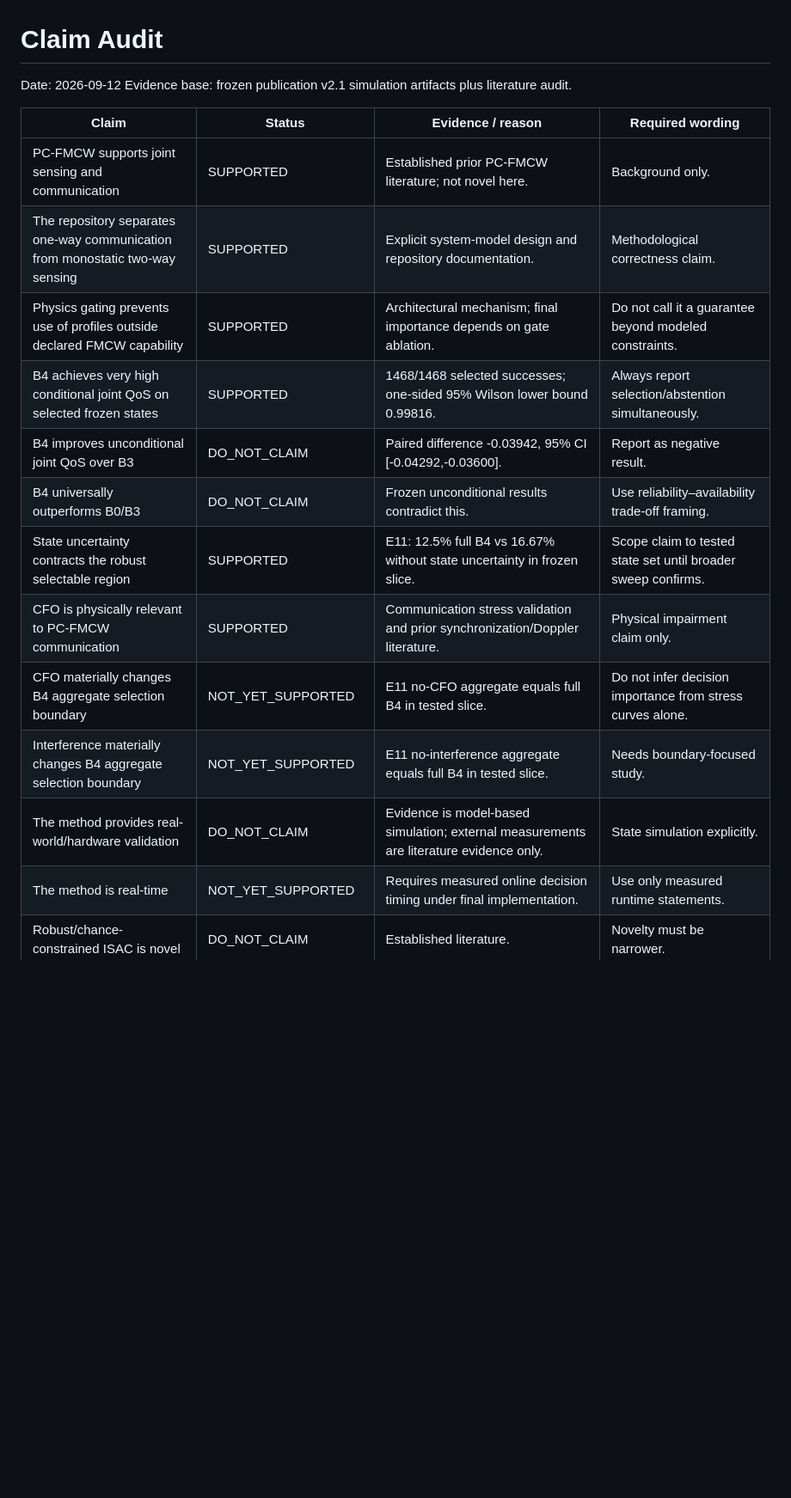
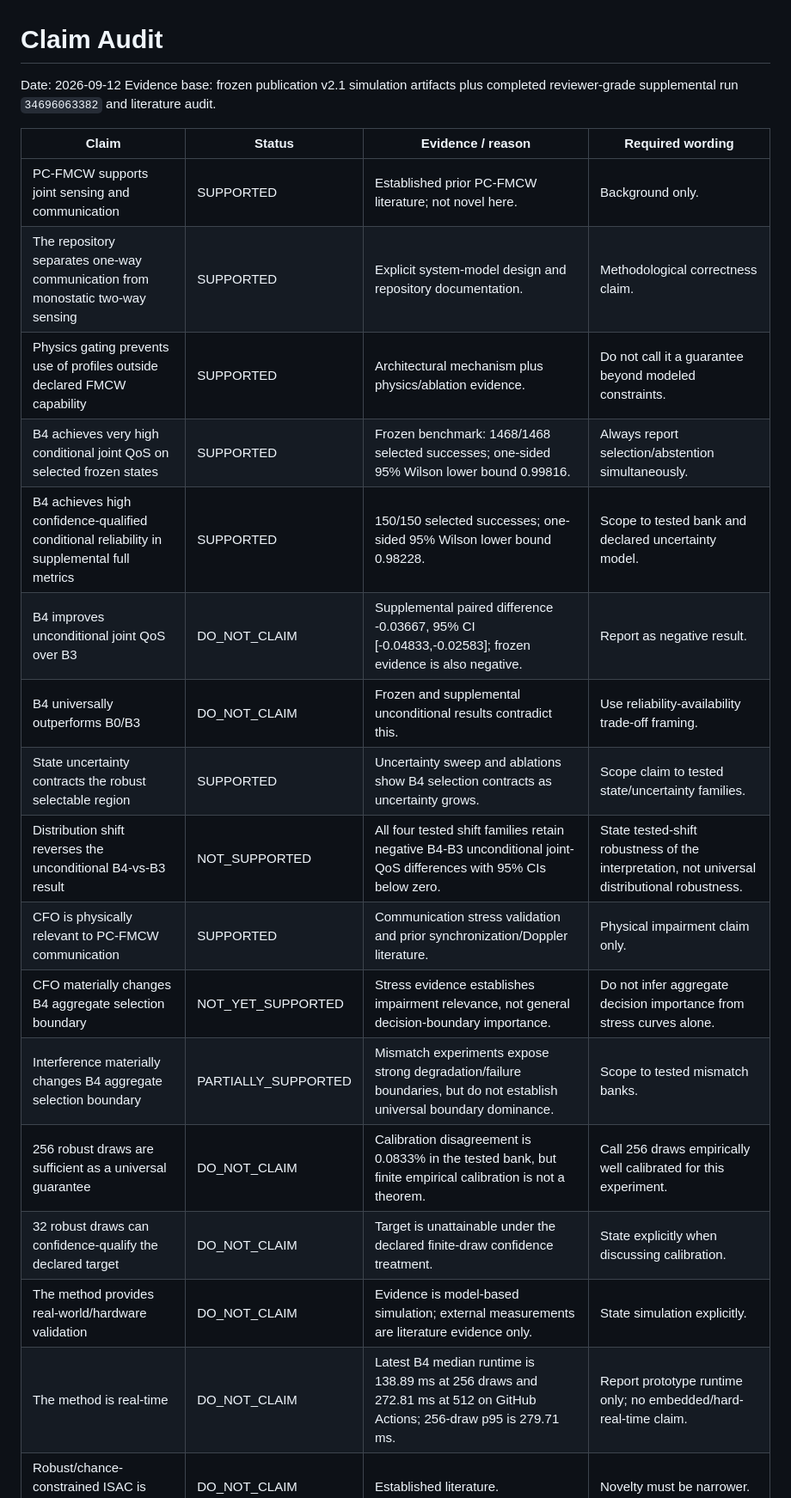
Before and after one commit to panagiotagrosdouli/adaptive-pc-fmcw-isac, a Markdown page: docs/research/CLAIM_AUDIT.md, the part around one of its changes. Shown at 86% size. GitHub-like rendering; blank space fills up the shorter version.

Commit message:
docs: update claim audit with completed supplemental evidence

```diff
--- a/docs/research/CLAIM_AUDIT.md
+++ b/docs/research/CLAIM_AUDIT.md
@@ -1,21 +1,25 @@
 # Claim Audit
 
 Date: 2026-09-12
-Evidence base: frozen publication v2.1 simulation artifacts plus literature audit.
+Evidence base: frozen publication v2.1 simulation artifacts plus completed reviewer-grade supplemental run `34696063382` and literature audit.
 
 | Claim | Status | Evidence / reason | Required wording |
 |---|---|---|---|
 | PC-FMCW supports joint sensing and communication | SUPPORTED | Established prior PC-FMCW literature; not novel here. | Background only. |
 | The repository separates one-way communication from monostatic two-way sensing | SUPPORTED | Explicit system-model design and repository documentation. | Methodological correctness claim. |
-| Physics gating prevents use of profiles outside declared FMCW capability | SUPPORTED | Architectural mechanism; final importance depends on gate ablation. | Do not call it a guarantee beyond modeled constraints. |
-| B4 achieves very high conditional joint QoS on selected frozen states | SUPPORTED | 1468/1468 selected successes; one-sided 95% Wilson lower bound 0.99816. | Always report selection/abstention simultaneously. |
-| B4 improves unconditional joint QoS over B3 | DO_NOT_CLAIM | Paired difference -0.03942, 95% CI [-0.04292,-0.03600]. | Report as negative result. |
-| B4 universally outperforms B0/B3 | DO_NOT_CLAIM | Frozen unconditional results contradict this. | Use reliability–availability trade-off framing. |
-| State uncertainty contracts the robust selectable region | SUPPORTED | E11: 12.5% full B4 vs 16.67% without state uncertainty in frozen slice. | Scope claim to tested state set until broader sweep confirms. |
+| Physics gating prevents use of profiles outside declared FMCW capability | SUPPORTED | Architectural mechanism plus physics/ablation evidence. | Do not call it a guarantee beyond modeled constraints. |
+| B4 achieves very high conditional joint QoS on selected frozen states | SUPPORTED | Frozen benchmark: 1468/1468 selected successes; one-sided 95% Wilson lower bound 0.99816. | Always report selection/abstention simultaneously. |
+| B4 achieves high confidence-qualified conditional reliability in supplemental full metrics | SUPPORTED | 150/150 selected successes; one-sided 95% Wilson lower bound 0.98228. | Scope to tested bank and declared uncertainty model. |
+| B4 improves unconditional joint QoS over B3 | DO_NOT_CLAIM | Supplemental paired difference -0.03667, 95% CI [-0.04833,-0.02583]; frozen evidence is also negative. | Report as negative result. |
+| B4 universally outperforms B0/B3 | DO_NOT_CLAIM | Frozen and supplemental unconditional results contradict this. | Use reliability-availability trade-off framing. |
+| State uncertainty contracts the robust selectable region | SUPPORTED | Uncertainty sweep and ablations show B4 selection contracts as uncertainty grows. | Scope claim to tested state/uncertainty families. |
+| Distribution shift reverses the unconditional B4-vs-B3 result | NOT_SUPPORTED | All four tested shift families retain negative B4-B3 unconditional joint-QoS differences with 95% CIs below zero. | State tested-shift robustness of the interpretation, not universal distributional robustness. |
 | CFO is physically relevant to PC-FMCW communication | SUPPORTED | Communication stress validation and prior synchronization/Doppler literature. | Physical impairment claim only. |
-| CFO materially changes B4 aggregate selection boundary | NOT_YET_SUPPORTED | E11 no-CFO aggregate equals full B4 in tested slice. | Do not infer decision importance from stress curves alone. |
-| Interference materially changes B4 aggregate selection boundary | NOT_YET_SUPPORTED | E11 no-interference aggregate equals full B4 in tested slice. | Needs boundary-focused study. |
+| CFO materially changes B4 aggregate selection boundary | NOT_YET_SUPPORTED | Stress evidence establishes impairment relevance, not general decision-boundary importance. | Do not infer aggregate decision importance from stress curves alone. |
+| Interference materially changes B4 aggregate selection boundary | PARTIALLY_SUPPORTED | Mismatch experiments expose strong degradation/failure boundaries, but do not establish universal boundary dominance. | Scope to tested mismatch banks. |
+| 256 robust draws are sufficient as a universal guarantee | DO_NOT_CLAIM | Calibration disagreement is 0.0833% in the tested bank, but finite empirical calibration is not a theorem. | Call 256 draws empirically well calibrated for this experiment. |
+| 32 robust draws can confidence-qualify the declared target | DO_NOT_CLAIM | Target is unattainable under the declared finite-draw confidence treatment. | State explicitly when discussing calibration. |
 | The method provides real-world/hardware validation | DO_NOT_CLAIM | Evidence is model-based simulation; external measurements are literature evidence only. | State simulation explicitly. |
-| The method is real-time | NOT_YET_SUPPORTED | Requires measured online decision timing under final implementation. | Use only measured runtime statements. |
+| The method is real-time | DO_NOT_CLAIM | Latest B4 median runtime is 138.89 ms at 256 draws and 272.81 ms at 512 on GitHub Actions; 256-draw p95 is 279.71 ms. | Report prototype runtime only; no embedded/hard-real-time claim. |
 | Robust/chance-constrained ISAC is novel | DO_NOT_CLAIM | Established literature. | Novelty must be narrower. |
 | Adaptive ISAC waveform selection is novel | DO_NOT_CLAIM | Established/recent literature. | Avoid first-of-kind wording. |
```
Also changed, not shown: other parts of docs/research/CLAIM_AUDIT.md (+12 -3 lines).
